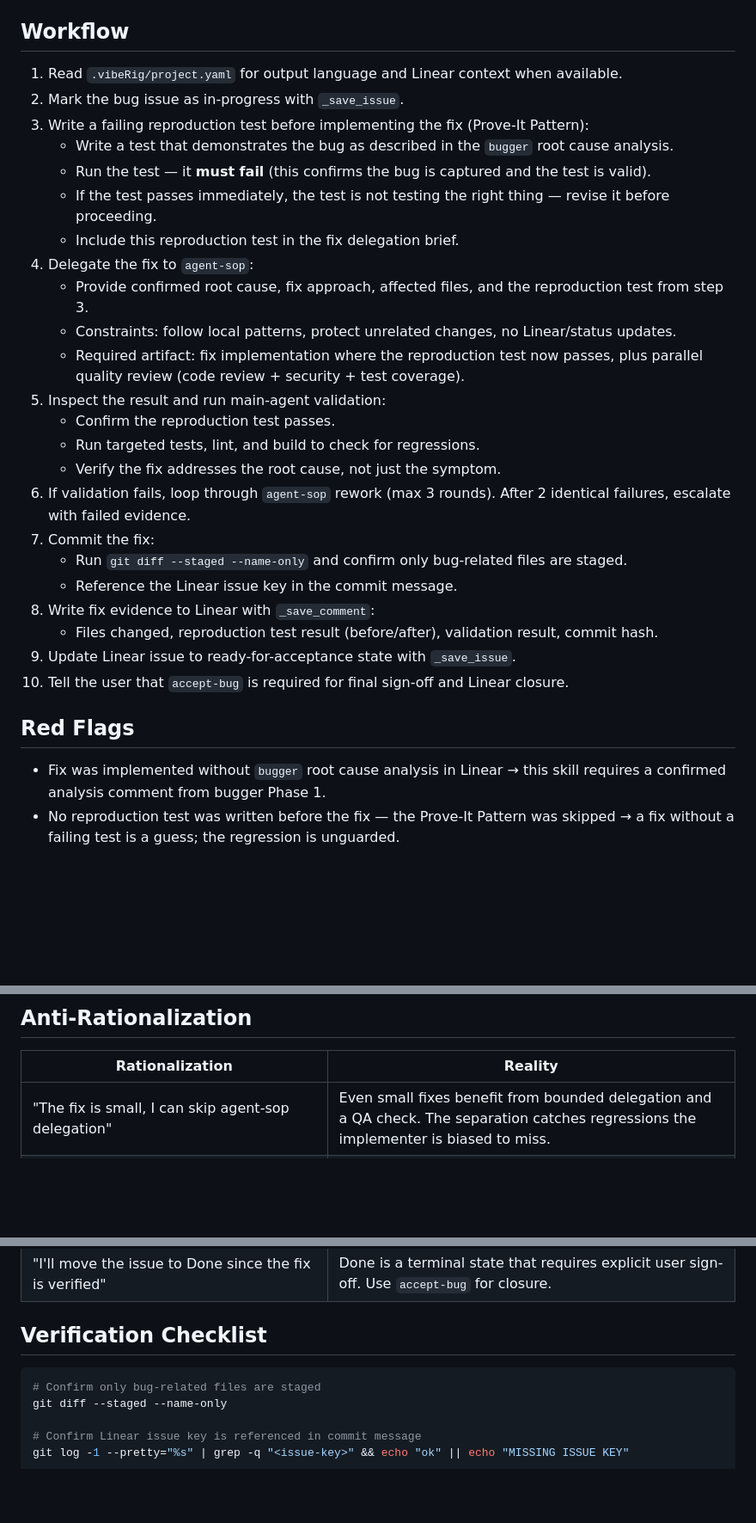
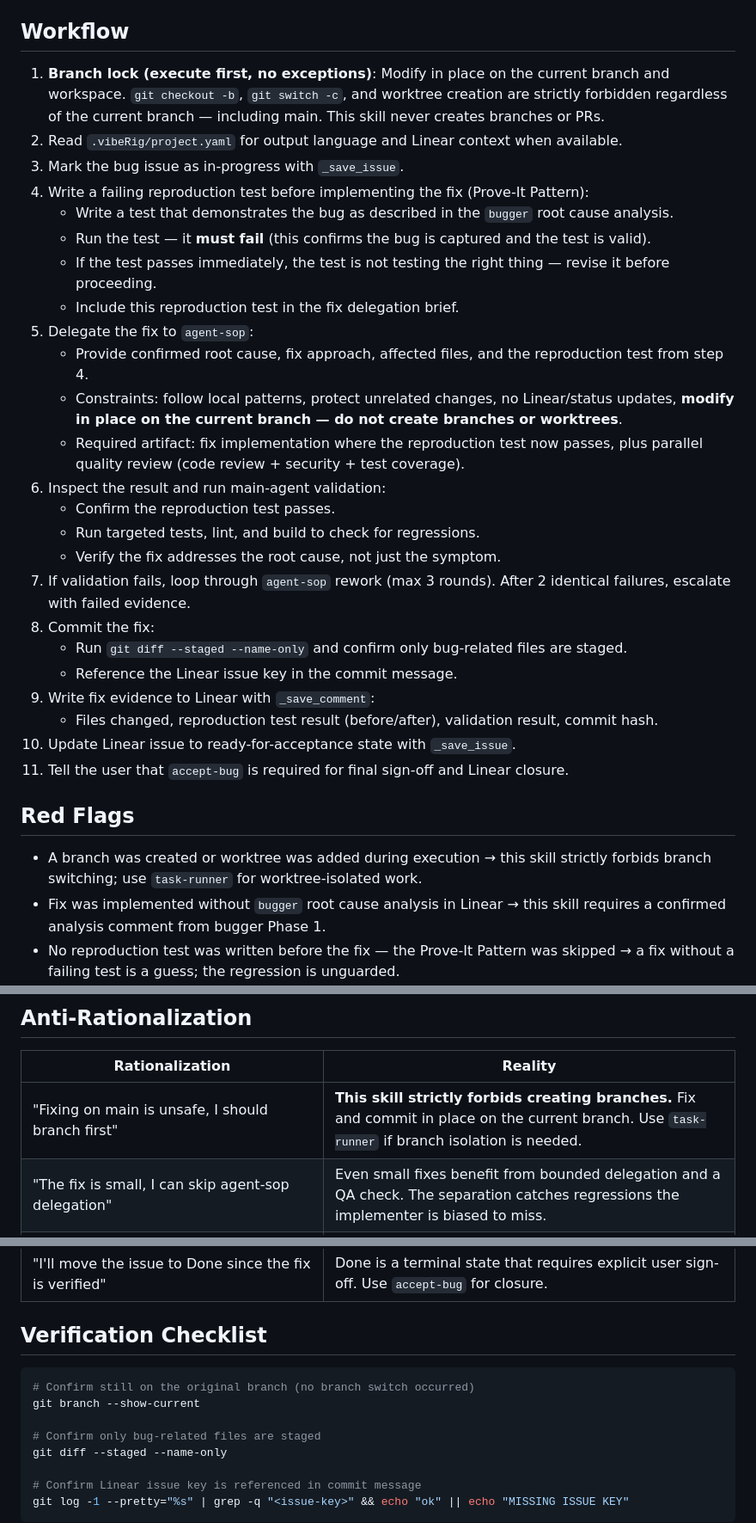
Before and after one commit to JsonLee12138/vibeRig, a Markdown page: skills/bugfix/SKILL.md, 3 parts joined by grey strips. Shown at 86% size. Rendered like a GitHub page; blank space fills up the shorter version.

Commit message:
fix:fix-bug

````diff
--- a/skills/bugfix/SKILL.md
+++ b/skills/bugfix/SKILL.md
@@ -40,32 +40,34 @@ Return:
 
 ## Workflow
 
-1. Read `.vibeRig/project.yaml` for output language and Linear context when available.
-2. Mark the bug issue as in-progress with `_save_issue`.
-3. Write a failing reproduction test before implementing the fix (Prove-It Pattern):
+1. **Branch lock (execute first, no exceptions)**: Modify in place on the current branch and workspace. `git checkout -b`, `git switch -c`, and worktree creation are strictly forbidden regardless of the current branch — including main. This skill never creates branches or PRs.
+2. Read `.vibeRig/project.yaml` for output language and Linear context when available.
+3. Mark the bug issue as in-progress with `_save_issue`.
+4. Write a failing reproduction test before implementing the fix (Prove-It Pattern):
    - Write a test that demonstrates the bug as described in the `bugger` root cause analysis.
    - Run the test — it **must fail** (this confirms the bug is captured and the test is valid).
    - If the test passes immediately, the test is not testing the right thing — revise it before proceeding.
    - Include this reproduction test in the fix delegation brief.
-4. Delegate the fix to `agent-sop`:
-   - Provide confirmed root cause, fix approach, affected files, and the reproduction test from step 3.
-   - Constraints: follow local patterns, protect unrelated changes, no Linear/status updates.
+5. Delegate the fix to `agent-sop`:
+   - Provide confirmed root cause, fix approach, affected files, and the reproduction test from step 4.
+   - Constraints: follow local patterns, protect unrelated changes, no Linear/status updates, **modify in place on the current branch — do not create branches or worktrees**.
    - Required artifact: fix implementation where the reproduction test now passes, plus parallel quality review (code review + security + test coverage).
-5. Inspect the result and run main-agent validation:
+6. Inspect the result and run main-agent validation:
    - Confirm the reproduction test passes.
    - Run targeted tests, lint, and build to check for regressions.
    - Verify the fix addresses the root cause, not just the symptom.
-6. If validation fails, loop through `agent-sop` rework (max 3 rounds). After 2 identical failures, escalate with failed evidence.
-7. Commit the fix:
+7. If validation fails, loop through `agent-sop` rework (max 3 rounds). After 2 identical failures, escalate with failed evidence.
+8. Commit the fix:
    - Run `git diff --staged --name-only` and confirm only bug-related files are staged.
    - Reference the Linear issue key in the commit message.
-8. Write fix evidence to Linear with `_save_comment`:
+9. Write fix evidence to Linear with `_save_comment`:
    - Files changed, reproduction test result (before/after), validation result, commit hash.
-9. Update Linear issue to ready-for-acceptance state with `_save_issue`.
-10. Tell the user that `accept-bug` is required for final sign-off and Linear closure.
+10. Update Linear issue to ready-for-acceptance state with `_save_issue`.
+11. Tell the user that `accept-bug` is required for final sign-off and Linear closure.
 
 ## Red Flags
 
+- A branch was created or worktree was added during execution → this skill strictly forbids branch switching; use `task-runner` for worktree-isolated work.
 - Fix was implemented without `bugger` root cause analysis in Linear → this skill requires a confirmed analysis comment from bugger Phase 1.
 - No reproduction test was written before the fix — the Prove-It Pattern was skipped → a fix without a failing test is a guess; the regression is unguarded.
 - Reproduction test passed immediately without any code change → the test is not testing the right thing; revise it.
@@ -79,6 +81,7 @@ Return:
 
 | Rationalization | Reality |
 |---|---|
+| "Fixing on main is unsafe, I should branch first" | **This skill strictly forbids creating branches.** Fix and commit in place on the current branch. Use `task-runner` if branch isolation is needed. |
 | "The fix is small, I can skip agent-sop delegation" | Even small fixes benefit from bounded delegation and a QA check. The separation catches regressions the implementer is biased to miss. |
 | "The branch has some unrelated staged changes — I'll include them to save a commit" | Unrelated changes in a bug-fix commit complicate revert and audit. Stage only the bug diff. |
 | "Validation passed once, it's fine to commit" | Run the targeted test suite consistently. One pass is not evidence if the test is flaky or the coverage is shallow. |
@@ -87,6 +90,9 @@ Return:
 ## Verification Checklist
 
 ```bash
+# Confirm still on the original branch (no branch switch occurred)
+git branch --show-current
+
 # Confirm only bug-related files are staged
 git diff --staged --name-only
 
````
